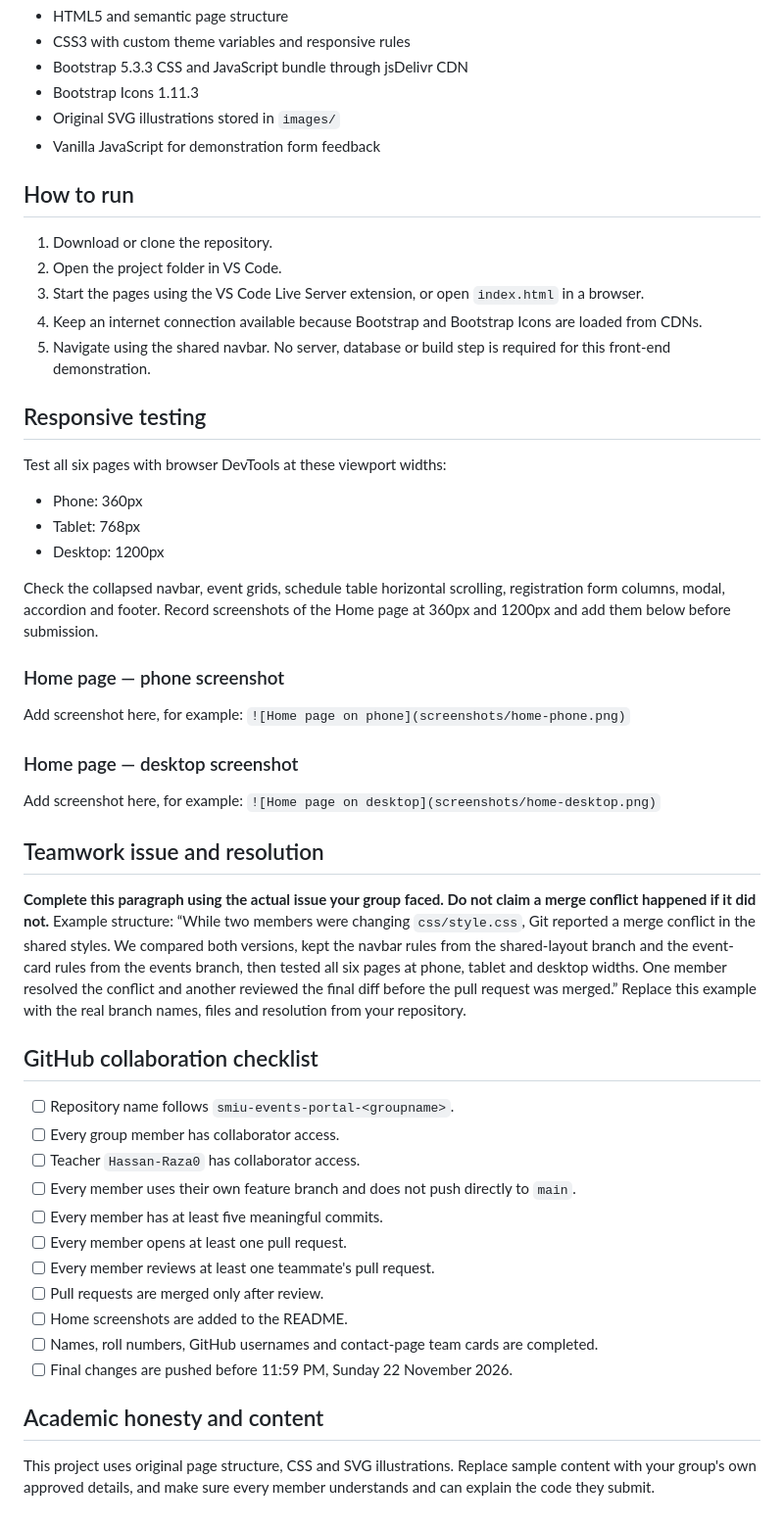
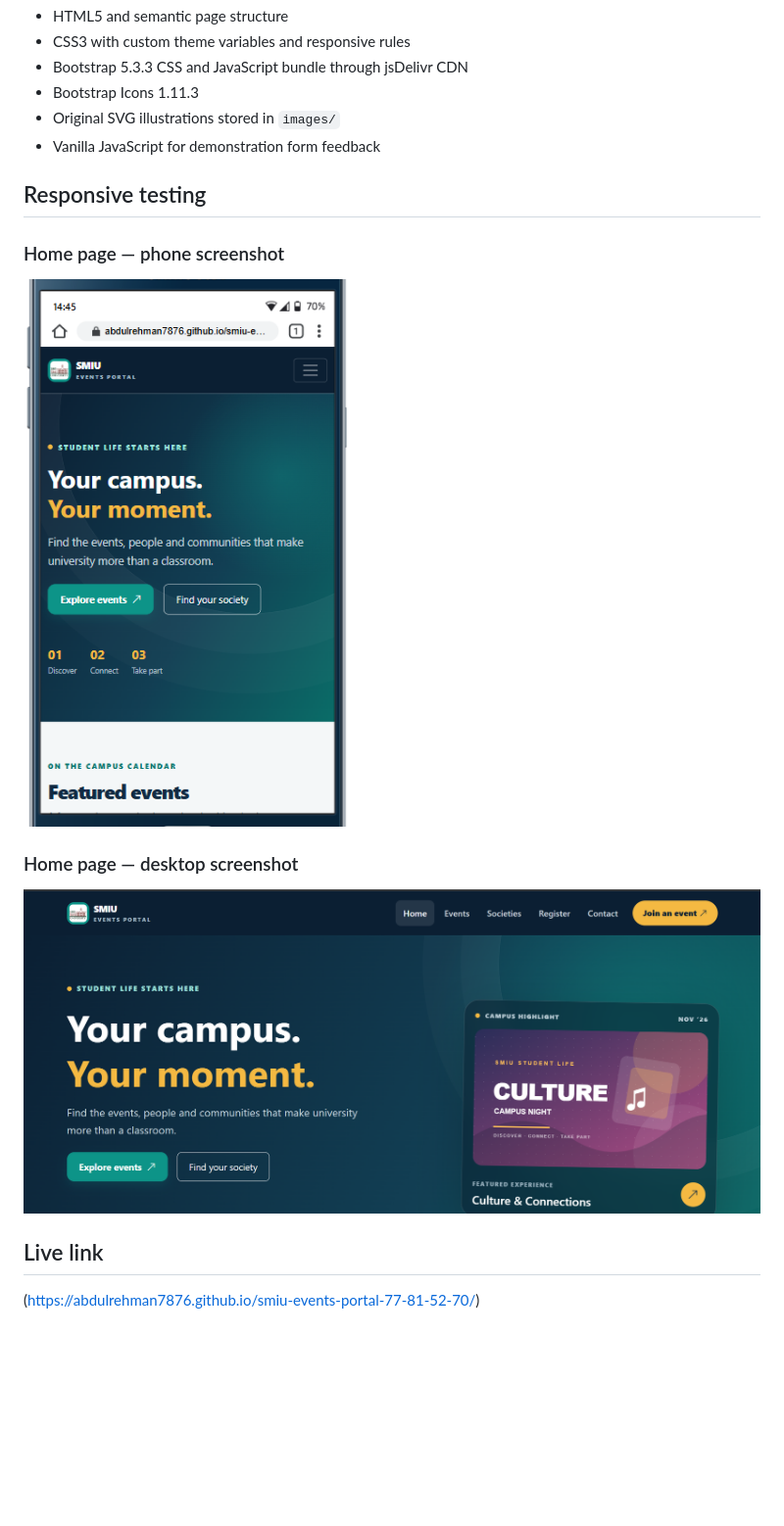
Before and after one commit to abdulrehman7876/smiu-events-portal-77-81-52-70, a Markdown page: README.md, the part around one of its changes. Shown at 98% size. GitHub-like rendering; pictures changed too: images/desktop.png (added), images/mobile.png (added); blank space fills up the shorter version.

Commit message:
update details in read me file

```diff
--- a/README.md
+++ b/README.md
@@ -31,50 +29,16 @@ For a three-person group, combine Member 4's work with Member 3 and update this
 - Original SVG illustrations stored in `images/`
 - Vanilla JavaScript for demonstration form feedback
 
-## How to run
-
-1. Download or clone the repository.
-2. Open the project folder in VS Code.
-3. Start the pages using the VS Code Live Server extension, or open `index.html` in a browser.
-4. Keep an internet connection available because Bootstrap and Bootstrap Icons are loaded from CDNs.
-5. Navigate using the shared navbar. No server, database or build step is required for this front-end demonstration.
-
 ## Responsive testing
-
-Test all six pages with browser DevTools at these viewport widths:
-
-- Phone: 360px
-- Tablet: 768px
-- Desktop: 1200px
-
-Check the collapsed navbar, event grids, schedule table horizontal scrolling, registration form columns, modal, accordion and footer. Record screenshots of the Home page at 360px and 1200px and add them below before submission.
 
 ### Home page — phone screenshot
 
-Add screenshot here, for example: `![Home page on phone](screenshots/home-phone.png)`
+![Diagram](images/mobile.png)
 
 ### Home page — desktop screenshot
 
-Add screenshot here, for example: `![Home page on desktop](screenshots/home-desktop.png)`
+![Diagram](images/desktop.png)
 
-## Teamwork issue and resolution
+## Live link
 
-**Complete this paragraph using the actual issue your group faced. Do not claim a merge conflict happened if it did not.** Example structure: “While two members were changing `css/style.css`, Git reported a merge conflict in the shared styles. We compared both versions, kept the navbar rules from the shared-layout branch and the event-card rules from the events branch, then tested all six pages at phone, tablet and desktop widths. One member resolved the conflict and another reviewed the final diff before the pull request was merged.” Replace this example with the real branch names, files and resolution from your repository.
-
-## GitHub collaboration checklist
-
-- [ ] Repository name follows `smiu-events-portal-<groupname>`.
-- [ ] Every group member has collaborator access.
-- [ ] Teacher `Hassan-Raza0` has collaborator access.
-- [ ] Every member uses their own feature branch and does not push directly to `main`.
-- [ ] Every member has at least five meaningful commits.
-- [ ] Every member opens at least one pull request.
-- [ ] Every member reviews at least one teammate's pull request.
-- [ ] Pull requests are merged only after review.
-- [ ] Home screenshots are added to the README.
-- [ ] Names, roll numbers, GitHub usernames and contact-page team cards are completed.
-- [ ] Final changes are pushed before 11:59 PM, Sunday 22 November 2026.
-
-## Academic honesty and content
-
-This project uses original page structure, CSS and SVG illustrations. Replace sample content with your group's own approved details, and make sure every member understands and can explain the code they submit.
+(https://abdulrehman7876.github.io/smiu-events-portal-77-81-52-70/)
```
Also changed, not shown: other parts of README.md (+7 -9 lines), TEAM_HANDOFF.md (deleted, +0 -119 lines).
